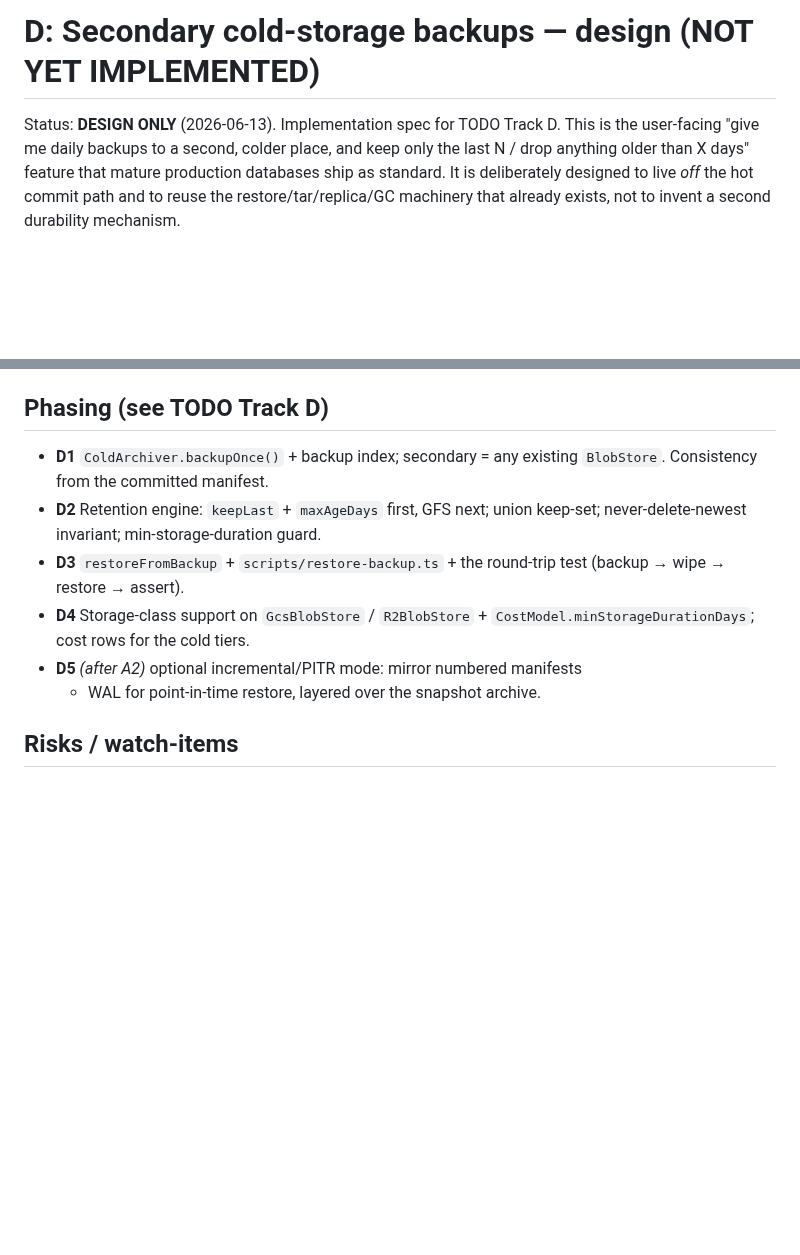
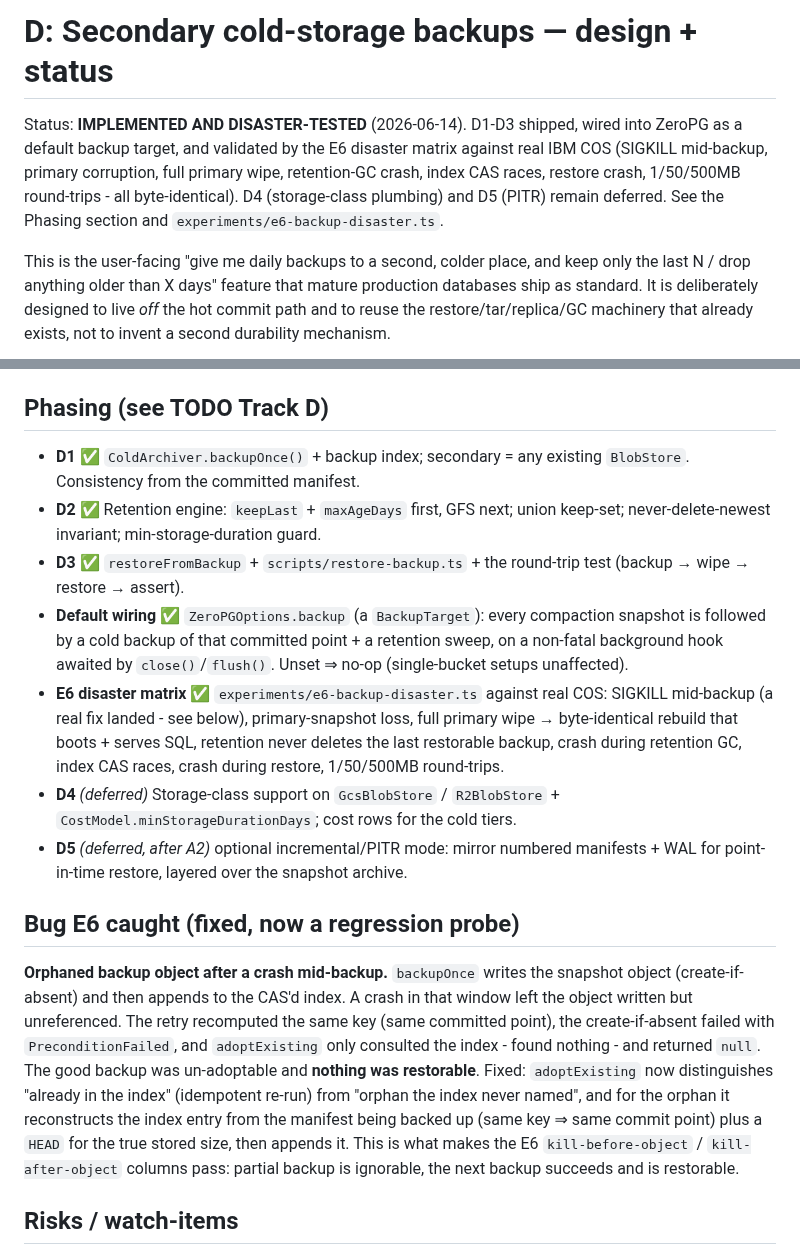
Before and after one commit to reisepass/zeropg, a Markdown page: docs/D-COLD-BACKUP.md, 2 parts joined by grey strips. Drawn GitHub-style; blank space fills up the shorter version.

Commit message:
Track D docs: mark implemented + disaster-tested (design doc + TODO)
docs/D-COLD-BACKUP.md: status flipped from DESIGN ONLY to IMPLEMENTED AND
DISASTER-TESTED; D1-D3 + default-wiring + E6 marked done in Phasing; added
the 'Bug E6 caught' section (orphaned-backup-object recovery).

TODO.md: new Track D section recording the shipped work, the E6 matrix, the
fixed bug, and the deferred D4/D5.

```diff
--- a/docs/D-COLD-BACKUP.md
+++ b/docs/D-COLD-BACKUP.md
@@ -1,6 +1,12 @@
-# D: Secondary cold-storage backups — design (NOT YET IMPLEMENTED)
+# D: Secondary cold-storage backups — design + status
 
-Status: **DESIGN ONLY** (2026-06-13). Implementation spec for TODO Track D.
+Status: **IMPLEMENTED AND DISASTER-TESTED** (2026-06-14). D1-D3 shipped, wired
+into ZeroPG as a default backup target, and validated by the E6 disaster matrix
+against real IBM COS (SIGKILL mid-backup, primary corruption, full primary wipe,
+retention-GC crash, index CAS races, restore crash, 1/50/500MB round-trips - all
+byte-identical). D4 (storage-class plumbing) and D5 (PITR) remain deferred. See
+the Phasing section and `experiments/e6-backup-disaster.ts`.
+
 This is the user-facing "give me daily backups to a second, colder place, and
 keep only the last N / drop anything older than X days" feature that mature
 production databases ship as standard. It is deliberately designed to live
@@ -232,16 +238,40 @@ whichever store it's handed.
 
 ## Phasing (see TODO Track D)
 
-- **D1** `ColdArchiver.backupOnce()` + backup index; secondary = any existing
+- **D1 ✅** `ColdArchiver.backupOnce()` + backup index; secondary = any existing
   `BlobStore`. Consistency from the committed manifest.
-- **D2** Retention engine: `keepLast` + `maxAgeDays` first, GFS next; union
+- **D2 ✅** Retention engine: `keepLast` + `maxAgeDays` first, GFS next; union
   keep-set; never-delete-newest invariant; min-storage-duration guard.
-- **D3** `restoreFromBackup` + `scripts/restore-backup.ts` + the round-trip
+- **D3 ✅** `restoreFromBackup` + `scripts/restore-backup.ts` + the round-trip
   test (backup → wipe → restore → assert).
-- **D4** Storage-class support on `GcsBlobStore` / `R2BlobStore` +
+- **Default wiring ✅** `ZeroPGOptions.backup` (a `BackupTarget`): every
+  compaction snapshot is followed by a cold backup of that committed point + a
+  retention sweep, on a non-fatal background hook awaited by `close()`/`flush()`.
+  Unset ⇒ no-op (single-bucket setups unaffected).
+- **E6 disaster matrix ✅** `experiments/e6-backup-disaster.ts` against real COS:
+  SIGKILL mid-backup (a real fix landed - see below), primary-snapshot loss,
+  full primary wipe → byte-identical rebuild that boots + serves SQL, retention
+  never deletes the last restorable backup, crash during retention GC, index CAS
+  races, crash during restore, 1/50/500MB round-trips.
+- **D4** *(deferred)* Storage-class support on `GcsBlobStore` / `R2BlobStore` +
   `CostModel.minStorageDurationDays`; cost rows for the cold tiers.
-- **D5** *(after A2)* optional incremental/PITR mode: mirror numbered manifests
-  + WAL for point-in-time restore, layered over the snapshot archive.
+- **D5** *(deferred, after A2)* optional incremental/PITR mode: mirror numbered
+  manifests + WAL for point-in-time restore, layered over the snapshot archive.
+
+## Bug E6 caught (fixed, now a regression probe)
+
+**Orphaned backup object after a crash mid-backup.** `backupOnce` writes the
+snapshot object (create-if-absent) and then appends to the CAS'd index. A crash
+in that window left the object written but unreferenced. The retry recomputed
+the same key (same committed point), the create-if-absent failed with
+`PreconditionFailed`, and `adoptExisting` only consulted the index - found
+nothing - and returned `null`. The good backup was un-adoptable and **nothing
+was restorable**. Fixed: `adoptExisting` now distinguishes "already in the index"
+(idempotent re-run) from "orphan the index never named", and for the orphan it
+reconstructs the index entry from the manifest being backed up (same key ⇒ same
+commit point) plus a `HEAD` for the true stored size, then appends it. This is
+what makes the E6 `kill-before-object` / `kill-after-object` columns pass:
+partial backup is ignorable, the next backup succeeds and is restorable.
 
 ## Risks / watch-items
 
```
Also changed, not shown: TODO.md (+29 -0 lines).
